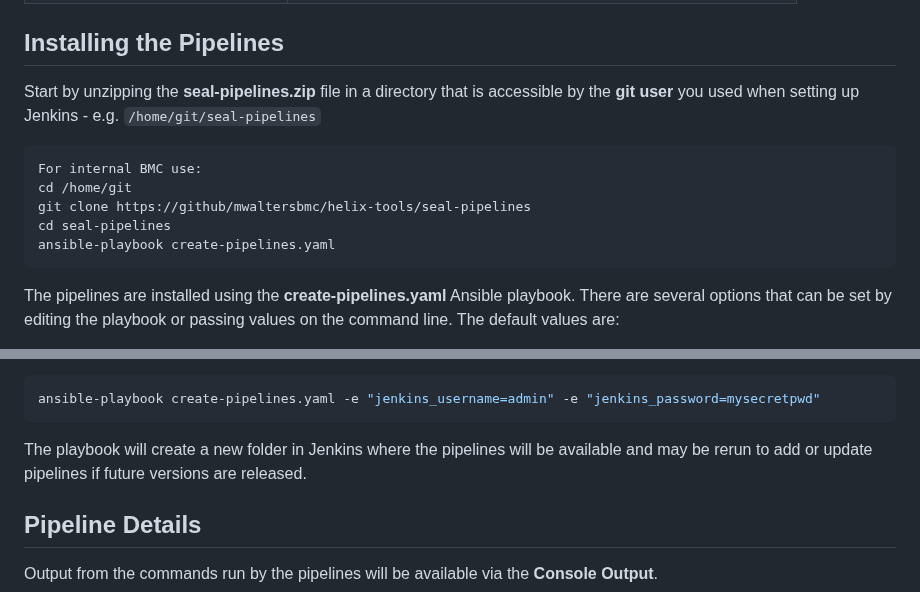
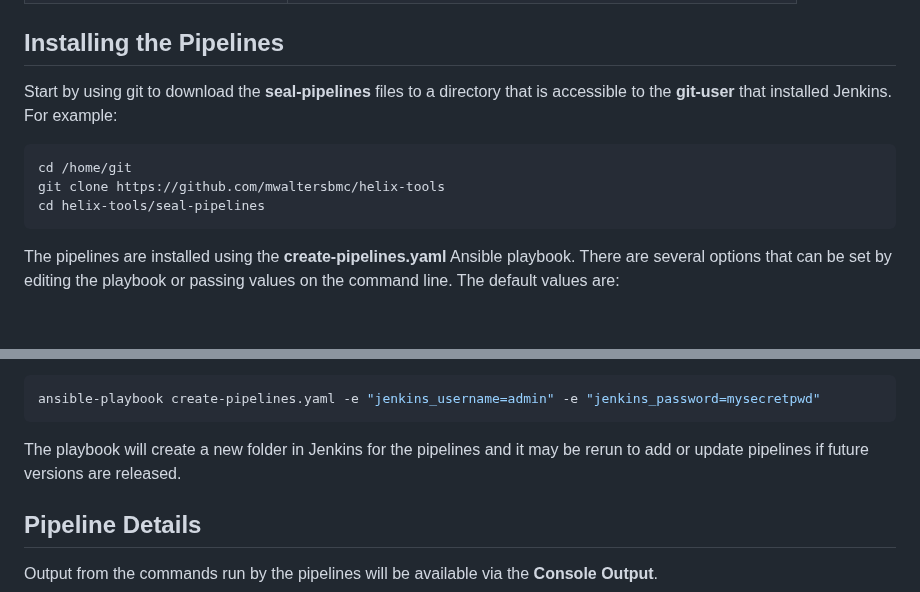
Before and after one commit to mwaltersbmc/helix-tools, a Markdown page: seal-pipelines/README.md, 2 parts joined by grey strips. Rendered like a GitHub page; blank space fills up the shorter version.

Commit message:
README update for seal-pipelines

````diff
--- a/seal-pipelines/README.md
+++ b/seal-pipelines/README.md
@@ -16,14 +16,12 @@ This is a collection of utility and troubleshooting pipeline jobs for the Jenkin
 
 ## Installing the Pipelines
 
-Start by unzipping the **seal-pipelines.zip** file in a directory that is accessible by the **git user** you used when setting up Jenkins - e.g. `/home/git/seal-pipelines`
+Start by using git to download the **seal-pipelines** files to a directory that is accessible to the **git-user** that installed Jenkins. For example:
 
-```
-For internal BMC use:
+```sh
 cd /home/git
-git clone https://github/mwaltersbmc/helix-tools/seal-pipelines
-cd seal-pipelines
-ansible-playbook create-pipelines.yaml
+git clone https://github.com/mwaltersbmc/helix-tools
+cd helix-tools/seal-pipelines
 ```
 
 The pipelines are installed using the **create-pipelines.yaml** Ansible playbook.  There are several options that can be set by editing the playbook or passing values on the command line. The default values are:
@@ -40,7 +38,7 @@ Update and save the file or pass the values when running the playbook using the
 ansible-playbook create-pipelines.yaml -e "jenkins_username=admin" -e "jenkins_password=mysecretpwd"
 ```
 
-The playbook will create a new folder in Jenkins where the pipelines will be available and may be rerun to add or update pipelines if future versions are released.
+The playbook will create a new folder in Jenkins for the pipelines and it may be rerun to add or update pipelines if future versions are released.
 
 ## Pipeline Details
 
````
